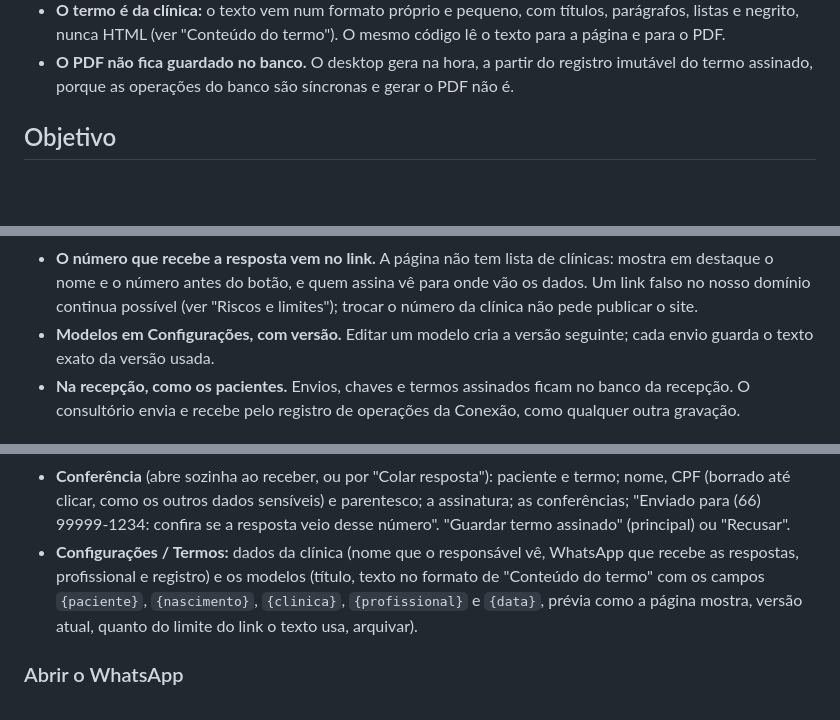
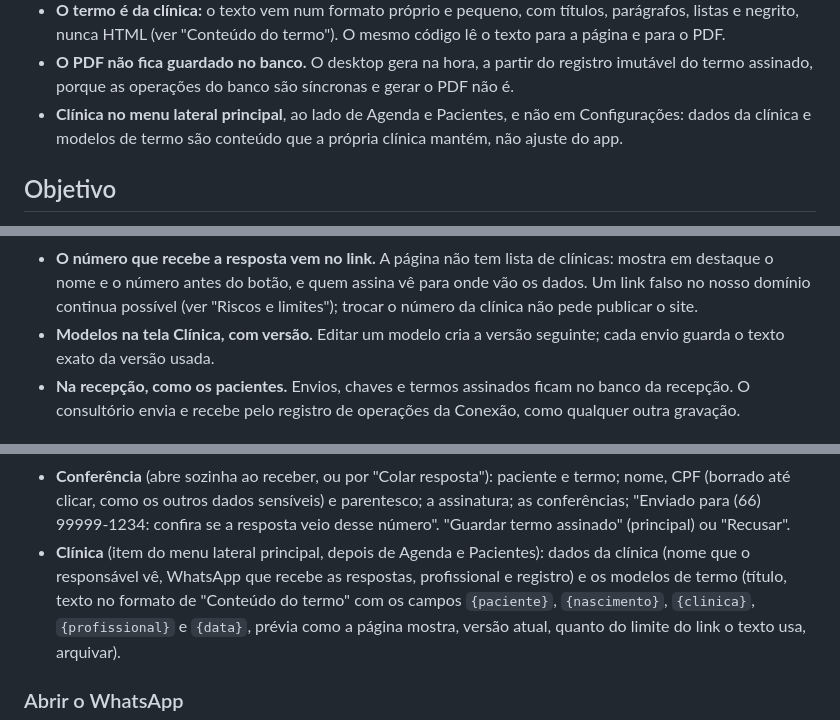
Before and after one commit to GuilhermeBrun/auri, a Markdown page: docs/specs/2026-10-18-assinatura-de-termos-design.md, 3 parts joined by grey strips. Rendered like a GitHub page; blank space fills up the shorter version.

Commit message:
docs(assinatura): clínica no menu lateral principal

```diff
--- a/docs/specs/2026-10-18-assinatura-de-termos-design.md
+++ b/docs/specs/2026-10-18-assinatura-de-termos-design.md
@@ -19,6 +19,9 @@ Protótipo interativo (dados fictícios): https://claude.ai/artifact/KLQ9VjRhNNe
   para o PDF.
 - **O PDF não fica guardado no banco.** O desktop gera na hora, a partir do registro imutável do
   termo assinado, porque as operações do banco são síncronas e gerar o PDF não é.
+- **Clínica no menu lateral principal**, ao lado de Agenda e Pacientes, e não em Configurações:
+  dados da clínica e modelos de termo são conteúdo que a própria clínica mantém, não ajuste do
+  app.
 
 ## Objetivo
 
@@ -98,7 +101,7 @@ Recepção (Auri)              Celular do responsável               Recepção
   destaque o nome e o número antes do botão, e quem assina vê para onde vão os dados. Um link falso
   no nosso domínio continua possível (ver "Riscos e limites"); trocar o número da clínica não pede
   publicar o site.
-- **Modelos em Configurações, com versão.** Editar um modelo cria a versão seguinte; cada envio
+- **Modelos na tela Clínica, com versão.** Editar um modelo cria a versão seguinte; cada envio
   guarda o texto exato da versão usada.
 - **Na recepção, como os pacientes.** Envios, chaves e termos assinados ficam no banco da
   recepção. O consultório envia e recebe pelo registro de operações da Conexão, como qualquer
@@ -281,8 +284,9 @@ aceita pede uma versão nova, para um termo antigo continuar igual no PDF.
   (borrado até clicar, como os outros dados sensíveis) e parentesco; a assinatura; as conferências;
   "Enviado para (66) 99999-1234: confira se a resposta veio desse número". "Guardar termo
   assinado" (principal) ou "Recusar".
-- **Configurações / Termos:** dados da clínica (nome que o responsável vê, WhatsApp que recebe as
-  respostas, profissional e registro) e os modelos (título, texto no formato de "Conteúdo do termo"
+- **Clínica** (item do menu lateral principal, depois de Agenda e Pacientes): dados da clínica
+  (nome que o responsável vê, WhatsApp que recebe as respostas, profissional e registro) e os
+  modelos de termo (título, texto no formato de "Conteúdo do termo"
   com os campos `{paciente}`, `{nascimento}`, `{clinica}`, `{profissional}` e `{data}`, prévia como
   a página mostra, versão atual, quanto do limite do link o texto usa, arquivar).
 
```
Also changed, not shown: other parts of docs/specs/2026-10-18-assinatura-de-termos-design.md (+1 -1 lines).
